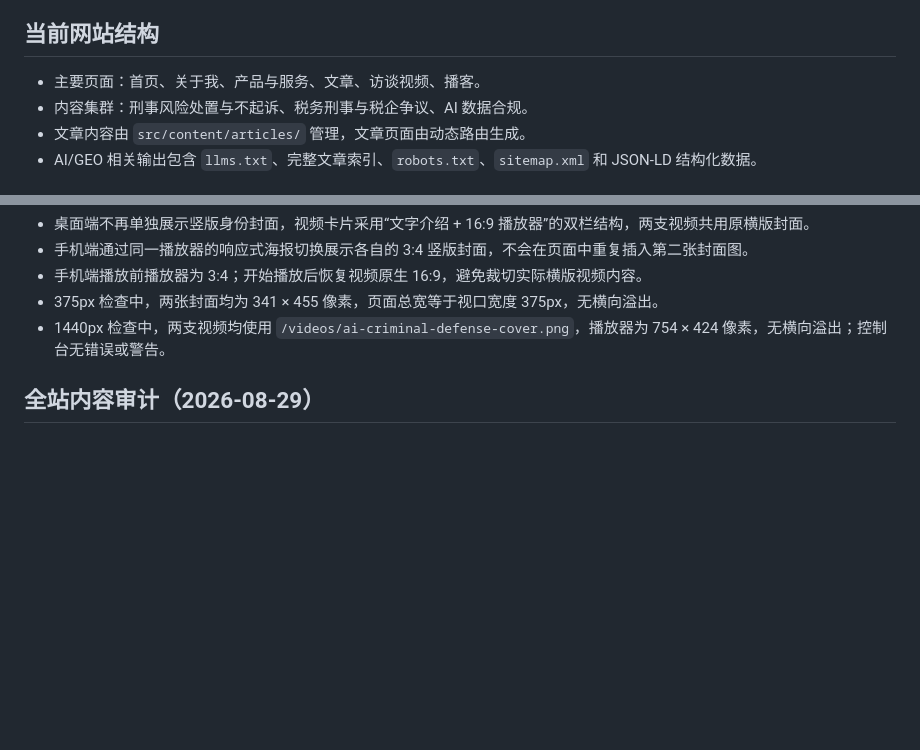
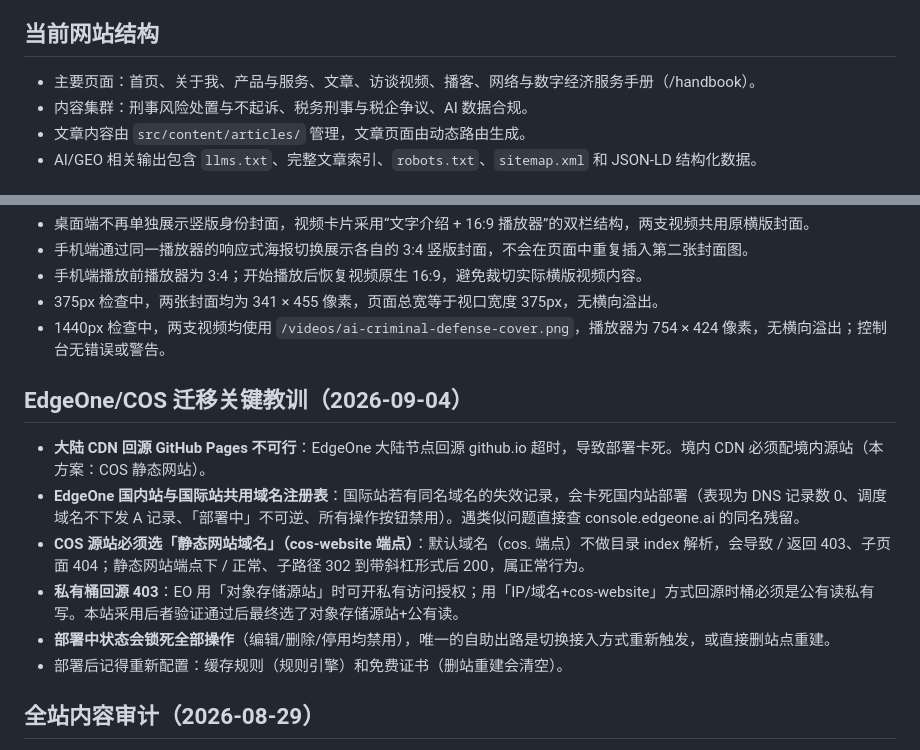
Before and after one commit to qiuyuwanlawyer/my-website, a Markdown page: findings.md, 2 parts joined by grey strips. Drawn GitHub-style; blank space fills up the shorter version.

```diff
--- a/findings.md
+++ b/findings.md
@@ -11,7 +11,7 @@
 
 ## 当前网站结构
 
-- 主要页面：首页、关于我、产品与服务、文章、访谈视频、播客。
+- 主要页面：首页、关于我、产品与服务、文章、访谈视频、播客、网络与数字经济服务手册（/handbook）。
 - 内容集群：刑事风险处置与不起诉、税务刑事与税企争议、AI 数据合规。
 - 文章内容由 `src/content/articles/` 管理，文章页面由动态路由生成。
 - AI/GEO 相关输出包含 `llms.txt`、完整文章索引、`robots.txt`、`sitemap.xml` 和 JSON-LD 结构化数据。
@@ -208,6 +208,15 @@
 - 375px 检查中，两张封面均为 341 × 455 像素，页面总宽等于视口宽度 375px，无横向溢出。
 - 1440px 检查中，两支视频均使用 `/videos/ai-criminal-defense-cover.png`，播放器为 754 × 424 像素，无横向溢出；控制台无错误或警告。
 
+## EdgeOne/COS 迁移关键教训（2026-09-04）
+
+- **大陆 CDN 回源 GitHub Pages 不可行**：EdgeOne 大陆节点回源 github.io 超时，导致部署卡死。境内 CDN 必须配境内源站（本方案：COS 静态网站）。
+- **EdgeOne 国内站与国际站共用域名注册表**：国际站若有同名域名的失效记录，会卡死国内站部署（表现为 DNS 记录数 0、调度域名不下发 A 记录、「部署中」不可逆、所有操作按钮禁用）。遇类似问题直接查 console.edgeone.ai 的同名残留。
+- **COS 源站必须选「静态网站域名」（cos-website 端点）**：默认域名（cos. 端点）不做目录 index 解析，会导致 / 返回 403、子页面 404；静态网站端点下 / 正常、子路径 302 到带斜杠形式后 200，属正常行为。
+- **私有桶回源 403**：EO 用「对象存储源站」时可开私有访问授权；用「IP/域名+cos-website」方式回源时桶必须是公有读私有写。本站采用后者验证通过后最终选了对象存储源站+公有读。
+- **部署中状态会锁死全部操作**（编辑/删除/停用均禁用），唯一的自助出路是切换接入方式重新触发，或直接删站点重建。
+- 部署后记得重新配置：缓存规则（规则引擎）和免费证书（删站重建会清空）。
+
 ## 全站内容审计（2026-08-29）
 
 双代理并行审计（15 篇文章逐篇通读 + 全部页面/SEO/部署配置），并线上验证 https://qiuyuwan.cn 正常渲染、备案号已挂、无渲染错误。总体结论：**内容真实、媒体资源零缺失（61 处引用逐一核对）、无死链、sitemap/robots/llms.txt/JSON-LD 基础设施上乘**；但存在 4 处实质法律错误与一批格式残留。
```
Also changed, not shown: progress.md (+14 -0 lines), task_plan.md (+12 -0 lines).
